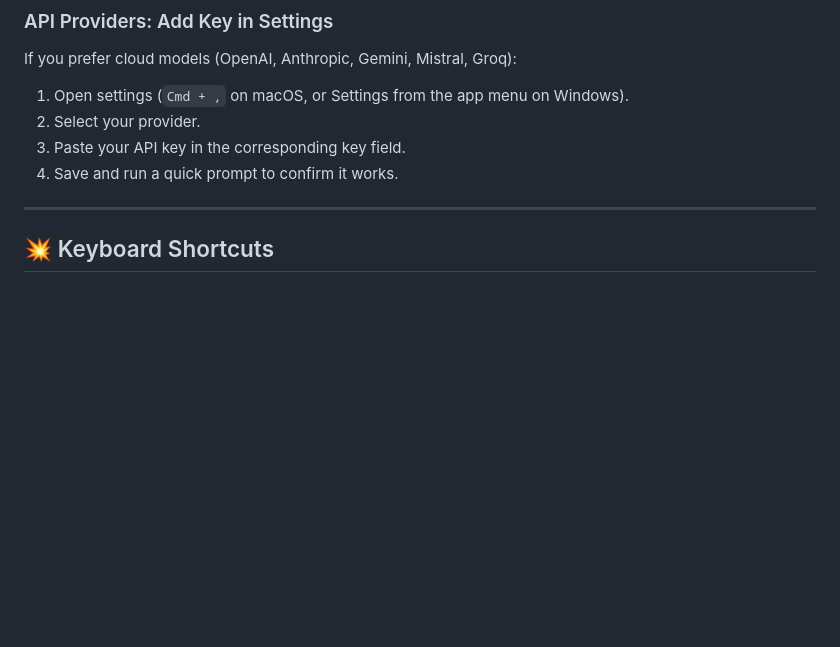
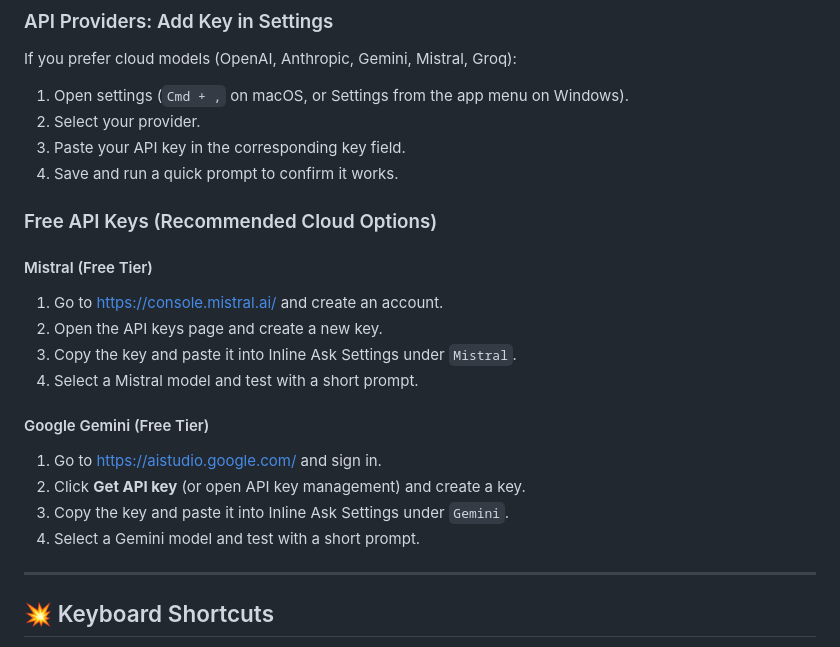
Before and after one commit to namikemen/InlineAsk-Release, a Markdown page: README.md, the part around the change. Rendered like a GitHub page; blank space fills up the shorter version.

Commit message:
docs: add free API key setup instructions for Mistral and Google Gemini

```diff
--- a/README.md
+++ b/README.md
@@ -100,6 +100,20 @@ If you prefer cloud models (OpenAI, Anthropic, Gemini, Mistral, Groq):
 3. Paste your API key in the corresponding key field.
 4. Save and run a quick prompt to confirm it works.
 
+### Free API Keys (Recommended Cloud Options)
+
+#### Mistral (Free Tier)
+1. Go to [https://console.mistral.ai/](https://console.mistral.ai/) and create an account.
+2. Open the API keys page and create a new key.
+3. Copy the key and paste it into Inline Ask Settings under `Mistral`.
+4. Select a Mistral model and test with a short prompt.
+
+#### Google Gemini (Free Tier)
+1. Go to [https://aistudio.google.com/](https://aistudio.google.com/) and sign in.
+2. Click **Get API key** (or open API key management) and create a key.
+3. Copy the key and paste it into Inline Ask Settings under `Gemini`.
+4. Select a Gemini model and test with a short prompt.
+
 ---
 
 ## 💥 Keyboard Shortcuts
```
